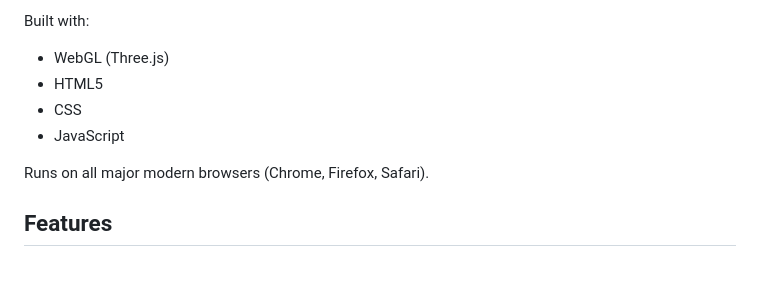
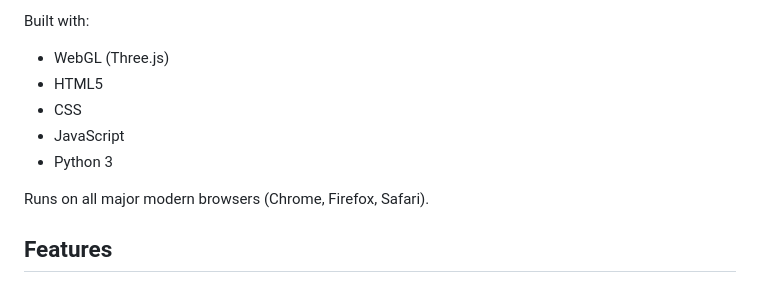
Before and after one commit to llopisdon/skies-adsb, a Markdown page: README.md, the part around the change. Drawn GitHub-style.

Commit message:
update project README.md

```diff
--- a/README.md
+++ b/README.md
@@ -14,6 +14,7 @@ Built with:
 - HTML5
 - CSS
 - JavaScript
+- Python 3
 
 Runs on all major modern browsers (Chrome, Firefox, Safari).
 
```
